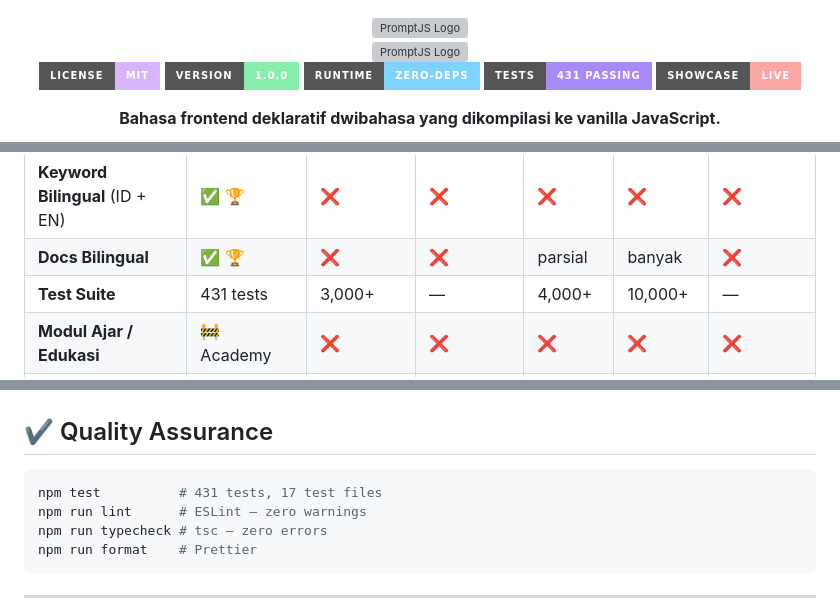
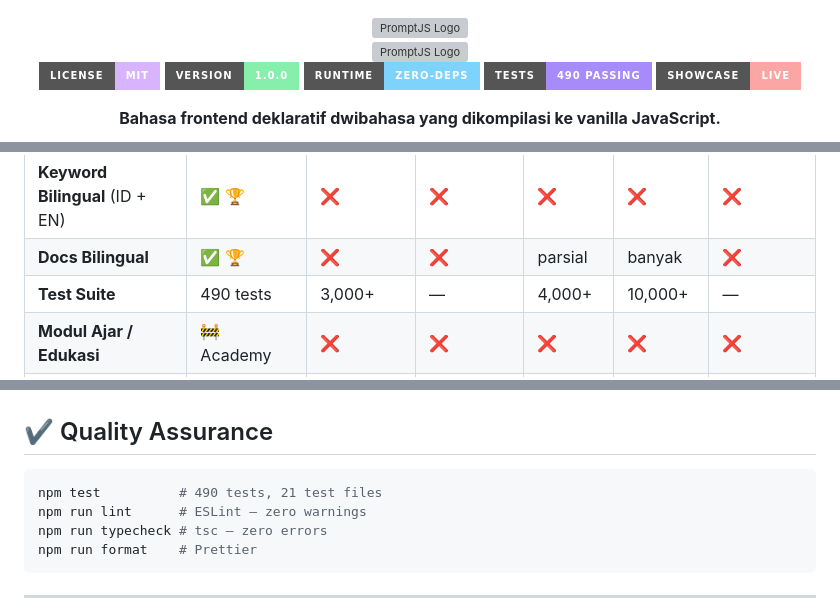
Before and after one commit to raarion/promptjs, a Markdown page: README.md, 3 parts joined by grey strips. Rendered like a GitHub page; badges without logos; grey boxes are pictures that could not be loaded.

````diff
--- a/README.md
+++ b/README.md
@@ -10,7 +10,7 @@
     <a href="https://github.com/raarion/promptjs/blob/main/LICENSE"><img alt="License" src="https://img.shields.io/badge/license-MIT-d8b4fe?style=for-the-badge&logo=open-source-initiative&logoColor=d8b4fe"></a>
     <img alt="Version" src="https://img.shields.io/badge/version-1.0.0-86efac?style=for-the-badge&logo=git&logoColor=86efac">
     <img alt="Zero Dependencies" src="https://img.shields.io/badge/runtime-zero--deps-7dd3fc?style=for-the-badge&logo=rocket&logoColor=7dd3fc">
-    <img alt="Tests" src="https://img.shields.io/badge/tests-431%20passing-a78bfa?style=for-the-badge&logo=vitest&logoColor=a78bfa">
+    <img alt="Tests" src="https://img.shields.io/badge/tests-490%20passing-a78bfa?style=for-the-badge&logo=vitest&logoColor=a78bfa">
     <a href="https://raarion.github.io/promptjs/"><img alt="Live Showcase" src="https://img.shields.io/badge/showcase-live-fca5a5?style=for-the-badge&logo=github&logoColor=fca5a5"></a>
   </p>
 
@@ -110,7 +111,7 @@ pjs build --adapter static   # Build produksi (static | node | vercel)
 | **CSP Built-in** (`--csp` flag) | **✅** 🏆 | ❌ manual | ❌ manual | ❌ manual | ❌ manual | ❌ manual |
 | **Keyword Bilingual** (ID + EN) | **✅** 🏆 | ❌ | ❌ | ❌ | ❌ | ❌ |
 | **Docs Bilingual** | **✅** 🏆 | ❌ | ❌ | parsial | banyak | ❌ |
-| **Test Suite** | 431 tests | 3,000+ | — | 4,000+ | 10,000+ | — |
+| **Test Suite** | 490 tests | 3,000+ | — | 4,000+ | 10,000+ | — |
 | **Modul Ajar / Edukasi** | 🚧 Academy | ❌ | ❌ | ❌ | ❌ | ❌ |
 | **Mekanisme** | Compile → vanilla JS | Compile → vanilla JS | Fine-grained reactive | Virtual DOM | Virtual DOM | Runtime reactive |
 
@@ -344,7 +369,7 @@ PromptJS dirancang bukan cuma buat developer — tapi juga buat siapa pun yang b
 ## ✔️ Quality Assurance
 
 ```bash
-npm test          # 431 tests, 17 test files
+npm test          # 490 tests, 21 test files
 npm run lint      # ESLint — zero warnings
 npm run typecheck # tsc — zero errors
 npm run format    # Prettier
````
Also changed, not shown: other parts of README.md (+27 -2 lines).
